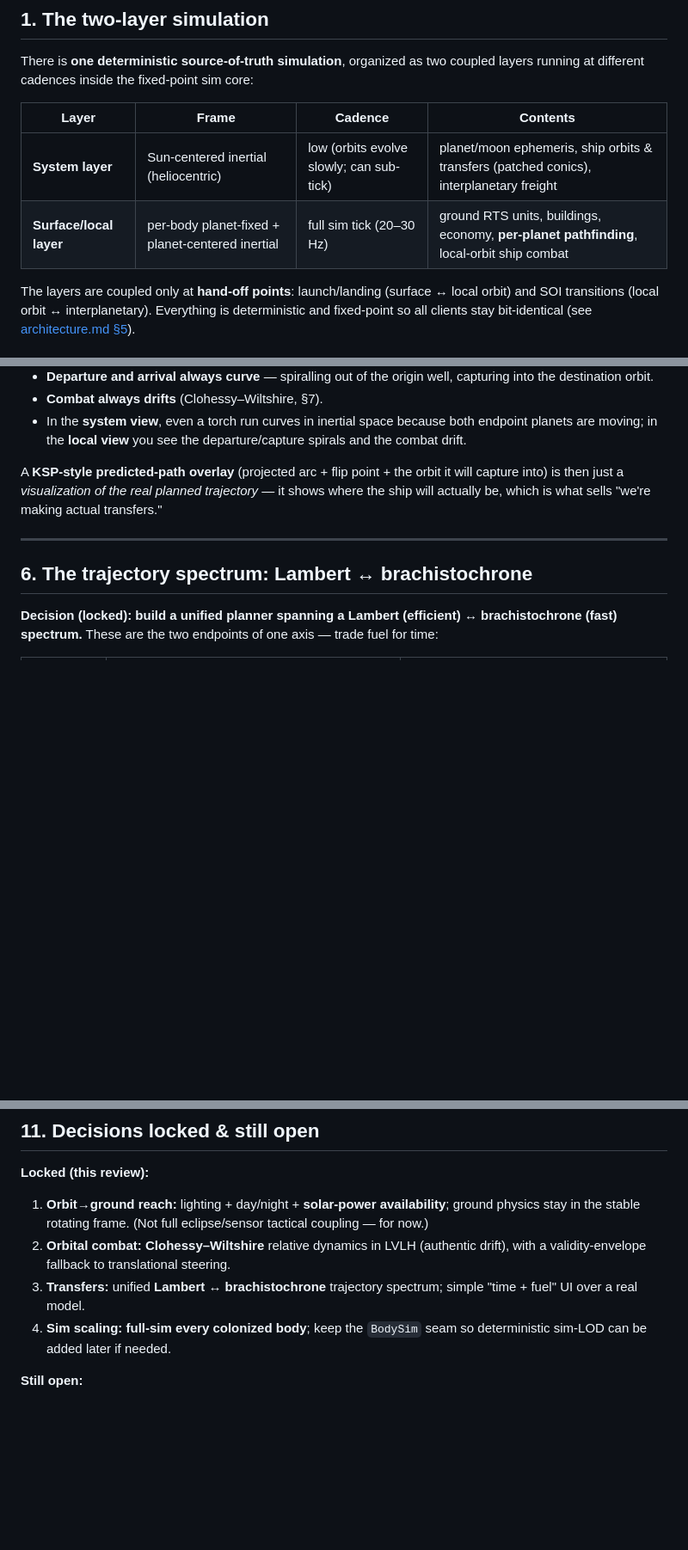
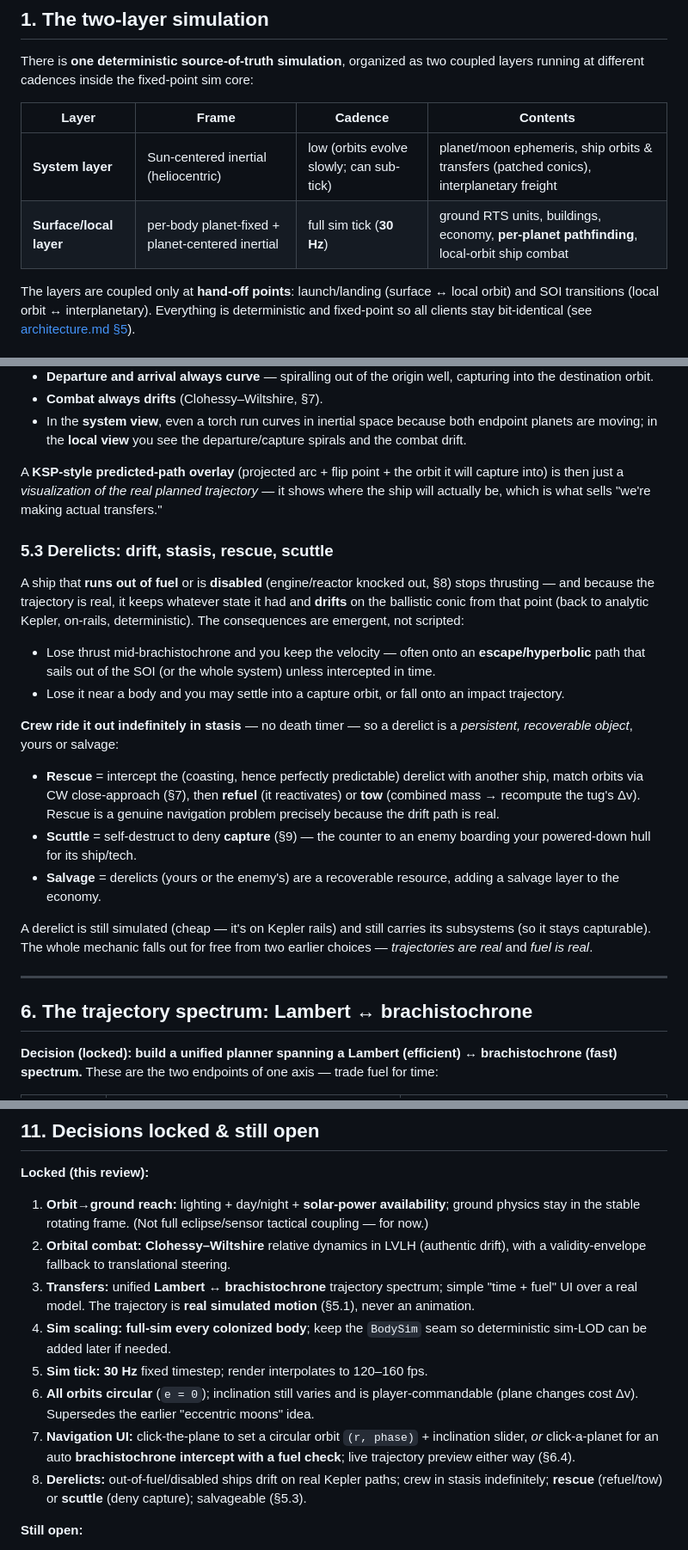
Before and after one commit to RubenTipparach/rts-99-jam, a Markdown page: docs/ground-to-space.md, 3 parts joined by grey strips. Shown at 86% size. GitHub-like rendering; blank space fills up the shorter version.

```diff
--- a/docs/ground-to-space.md
+++ b/docs/ground-to-space.md
@@ -36,7 +36,7 @@ There is **one deterministic source-of-truth simulation**, organized as two coup
 | Layer | Frame | Cadence | Contents |
 | --- | --- | --- | --- |
 | **System layer** | Sun-centered inertial (heliocentric) | low (orbits evolve slowly; can sub-tick) | planet/moon ephemeris, ship orbits & transfers (patched conics), interplanetary freight |
-| **Surface/local layer** | per-body planet-fixed + planet-centered inertial | full sim tick (20–30 Hz) | ground RTS units, buildings, economy, **per-planet pathfinding**, local-orbit ship combat |
+| **Surface/local layer** | per-body planet-fixed + planet-centered inertial | full sim tick (**30 Hz**) | ground RTS units, buildings, economy, **per-planet pathfinding**, local-orbit ship combat |
 
 The layers are coupled only at **hand-off points**: launch/landing (surface ↔ local orbit) and SOI transitions (local orbit ↔ interplanetary). Everything is deterministic and fixed-point so all clients stay bit-identical (see [architecture.md §5](architecture.md#5-the-deterministic-simulation-core)).
 
@@ -173,6 +173,21 @@ Trajectory **shape becomes readable information**, because the physics — not a
 
 A **KSP-style predicted-path overlay** (projected arc + flip point + the orbit it will capture into) is then just a *visualization of the real planned trajectory* — it shows where the ship will actually be, which is what sells "we're making actual transfers."
 
+### 5.3 Derelicts: drift, stasis, rescue, scuttle
+
+A ship that **runs out of fuel** or is **disabled** (engine/reactor knocked out, §8) stops thrusting — and because the trajectory is real, it keeps whatever state it had and **drifts** on the ballistic conic from that point (back to analytic Kepler, on-rails, deterministic). The consequences are emergent, not scripted:
+
+- Lose thrust mid-brachistochrone and you keep the velocity — often onto an **escape/hyperbolic** path that sails out of the SOI (or the whole system) unless intercepted in time.
+- Lose it near a body and you may settle into a capture orbit, or fall onto an impact trajectory.
+
+**Crew ride it out indefinitely in stasis** — no death timer — so a derelict is a *persistent, recoverable object*, yours or salvage:
+
+- **Rescue** = intercept the (coasting, hence perfectly predictable) derelict with another ship, match orbits via CW close-approach (§7), then **refuel** (it reactivates) or **tow** (combined mass → recompute the tug's Δv). Rescue is a genuine navigation problem precisely because the drift path is real.
+- **Scuttle** = self-destruct to deny **capture** (§9) — the counter to an enemy boarding your powered-down hull for its ship/tech.
+- **Salvage** = derelicts (yours or the enemy's) are a recoverable resource, adding a salvage layer to the economy.
+
+A derelict is still simulated (cheap — it's on Kepler rails) and still carries its subsystems (so it stays capturable). The whole mechanic falls out for free from two earlier choices — *trajectories are real* and *fuel is real*.
+
 ---
 
 ## 6. The trajectory spectrum: Lambert ↔ brachistochrone
@@ -310,8 +335,12 @@ A logistics/production RTS where the **gravity well sets the rules**:
 
 1. **Orbit→ground reach:** lighting + day/night + **solar-power availability**; ground physics stay in the stable rotating frame. (Not full eclipse/sensor tactical coupling — for now.)
 2. **Orbital combat:** **Clohessy–Wiltshire** relative dynamics in LVLH (authentic drift), with a validity-envelope fallback to translational steering.
-3. **Transfers:** unified **Lambert ↔ brachistochrone** trajectory spectrum; simple "time + fuel" UI over a real model.
+3. **Transfers:** unified **Lambert ↔ brachistochrone** trajectory spectrum; simple "time + fuel" UI over a real model. The trajectory is **real simulated motion** (§5.1), never an animation.
 4. **Sim scaling:** **full-sim every colonized body**; keep the `BodySim` seam so deterministic sim-LOD can be added later if needed.
+5. **Sim tick: 30 Hz** fixed timestep; render interpolates to 120–160 fps.
+6. **All orbits circular** (`e = 0`); inclination still varies and is player-commandable (plane changes cost Δv). Supersedes the earlier "eccentric moons" idea.
+7. **Navigation UI:** click-the-plane to set a circular orbit `(r, phase)` + inclination slider, *or* click-a-planet for an auto **brachistochrone intercept with a fuel check**; live trajectory preview either way (§6.4).
+8. **Derelicts:** out-of-fuel/disabled ships drift on real Kepler paths; crew in stasis indefinitely; **rescue** (refuel/tow) or **scuttle** (deny capture); salvageable (§5.3).
 
 **Still open:**
 
```
Also changed, not shown: other parts of docs/ground-to-space.md (+11 -1 lines), docs/architecture.md (+6 -6 lines).
